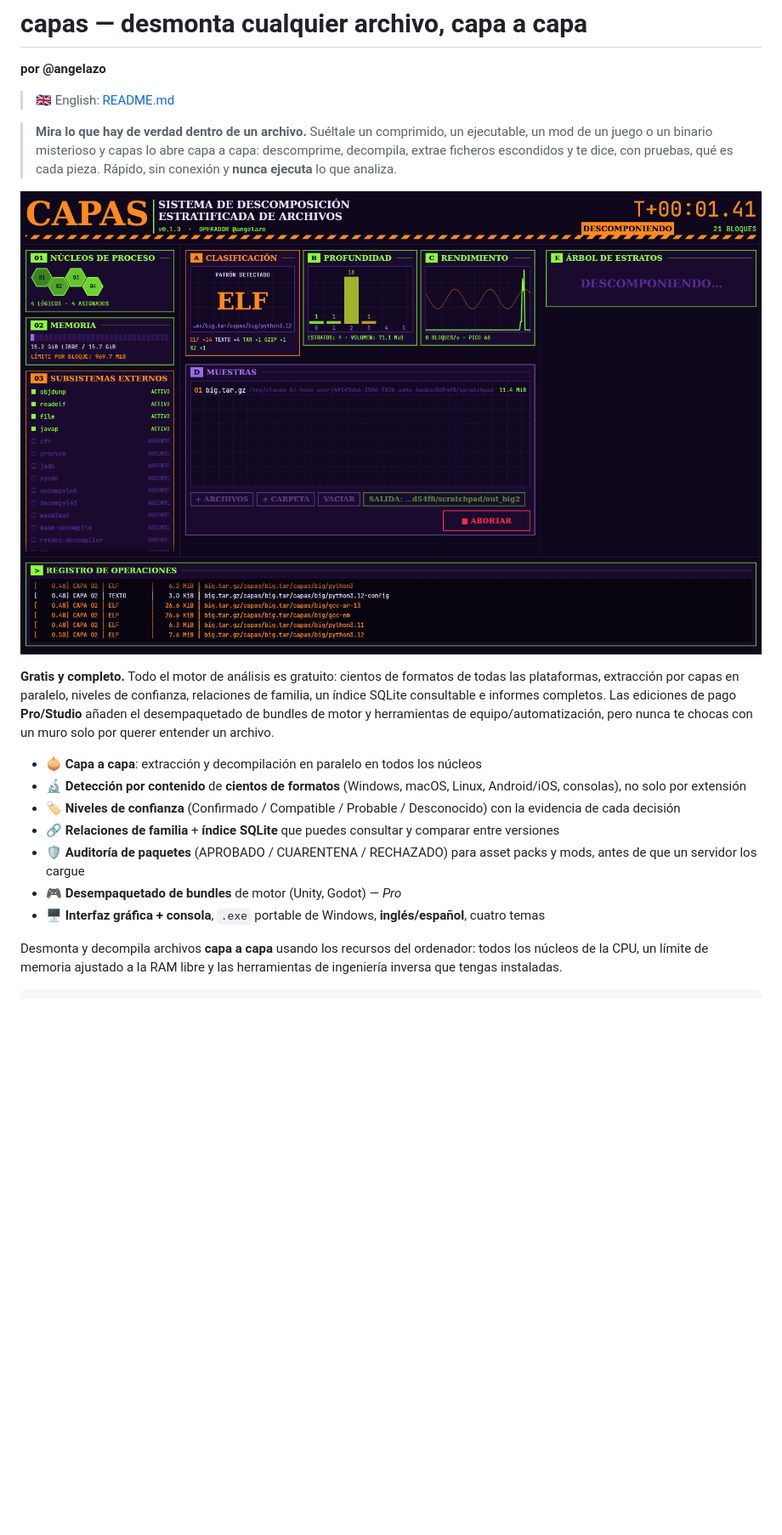
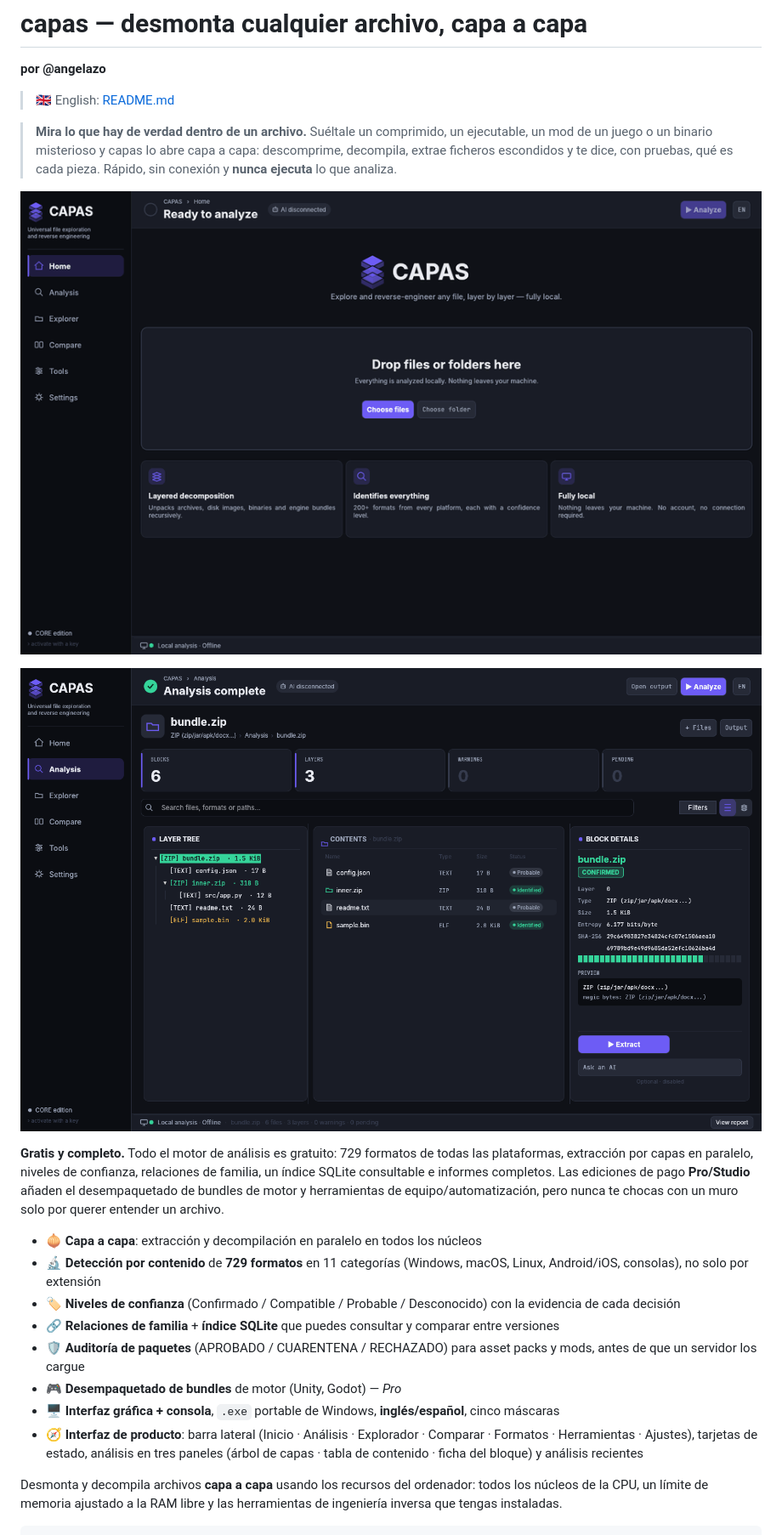
Before and after one commit to AngelazoGit/capas, a Markdown page: README.es.md, the part around one of its changes. Shown at 85% size. Drawn GitHub-style; blank space fills up the shorter version.

```diff
--- a/README.es.md
+++ b/README.es.md
@@ -9,21 +9,24 @@
 > capa: descomprime, decompila, extrae ficheros escondidos y te dice, con pruebas,
 > qué es cada pieza. Rápido, sin conexión y **nunca ejecuta** lo que analiza.
 
-![capas analizando](docs/analizando.png)
+![capas en funcionamiento](docs/capas_demo.gif)
 
-**Gratis y completo.** Todo el motor de análisis es gratuito: cientos de formatos de
+![vista de análisis de capas](docs/capas-app.png)
+
+**Gratis y completo.** Todo el motor de análisis es gratuito: 729 formatos de
 todas las plataformas, extracción por capas en paralelo, niveles de confianza,
 relaciones de familia, un índice SQLite consultable e informes completos. Las ediciones
 de pago **Pro/Studio** añaden el desempaquetado de bundles de motor y herramientas de
 equipo/automatización, pero nunca te chocas con un muro solo por querer entender un archivo.
 
 - 🧅 **Capa a capa**: extracción y decompilación en paralelo en todos los núcleos
-- 🔬 **Detección por contenido** de **cientos de formatos** (Windows, macOS, Linux, Android/iOS, consolas), no solo por extensión
+- 🔬 **Detección por contenido** de **729 formatos** en 11 categorías (Windows, macOS, Linux, Android/iOS, consolas), no solo por extensión
 - 🏷️ **Niveles de confianza** (Confirmado / Compatible / Probable / Desconocido) con la evidencia de cada decisión
 - 🔗 **Relaciones de familia** + **índice SQLite** que puedes consultar y comparar entre versiones
 - 🛡️ **Auditoría de paquetes** (APROBADO / CUARENTENA / RECHAZADO) para asset packs y mods, antes de que un servidor los cargue
 - 🎮 **Desempaquetado de bundles** de motor (Unity, Godot) — *Pro*
-- 🖥️ **Interfaz gráfica + consola**, `.exe` portable de Windows, **inglés/español**, cuatro temas
+- 🖥️ **Interfaz gráfica + consola**, `.exe` portable de Windows, **inglés/español**, cinco máscaras
+- 🧭 **Interfaz de producto**: barra lateral (Inicio · Análisis · Explorador · Comparar · Formatos · Herramientas · Ajustes), tarjetas de estado, análisis en tres paneles (árbol de capas · tabla de contenido · ficha del bloque) y análisis recientes
 
 Desmonta y decompila archivos **capa a capa** usando los recursos del ordenador:
 todos los núcleos de la CPU, un límite de memoria ajustado a la RAM libre y las
```
Also changed, not shown: other parts of README.es.md (+9 -9 lines), README.md (+14 -10 lines), docs/capas-formats.png (added), docs/capas-home.png (added), docs/capas-tools.png (added).
